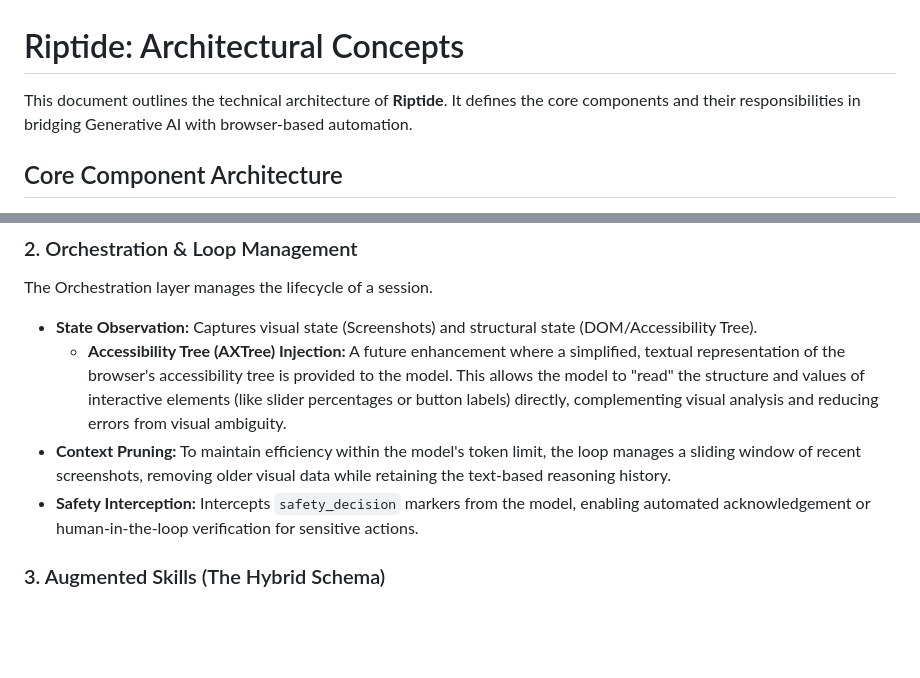
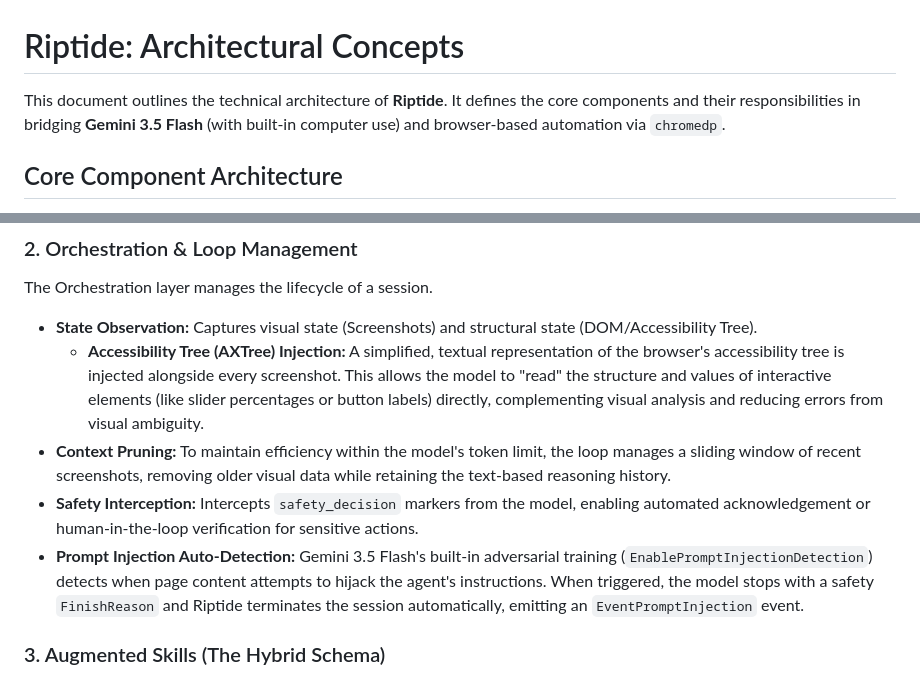
Before and after one commit to ghchinoy/riptide, a Markdown page: docs/concepts.md, 2 parts joined by grey strips. GitHub-like rendering; blank space fills up the shorter version.

```diff
--- a/docs/concepts.md
+++ b/docs/concepts.md
@@ -1,6 +1,6 @@
 # Riptide: Architectural Concepts
 
-This document outlines the technical architecture of **Riptide**. It defines the core components and their responsibilities in bridging Generative AI with browser-based automation.
+This document outlines the technical architecture of **Riptide**. It defines the core components and their responsibilities in bridging **Gemini 3.5 Flash** (with built-in computer use) and browser-based automation via `chromedp`.
 
 ## Core Component Architecture
 
@@ -31,9 +31,10 @@ The Executor is the bridge between the model's visual interpretation and the bro
 ### 2. Orchestration & Loop Management
 The Orchestration layer manages the lifecycle of a session.
 *   **State Observation:** Captures visual state (Screenshots) and structural state (DOM/Accessibility Tree).
-    *   **Accessibility Tree (AXTree) Injection:** A future enhancement where a simplified, textual representation of the browser's accessibility tree is provided to the model. This allows the model to "read" the structure and values of interactive elements (like slider percentages or button labels) directly, complementing visual analysis and reducing errors from visual ambiguity.
+    *   **Accessibility Tree (AXTree) Injection:** A simplified, textual representation of the browser's accessibility tree is injected alongside every screenshot. This allows the model to "read" the structure and values of interactive elements (like slider percentages or button labels) directly, complementing visual analysis and reducing errors from visual ambiguity.
 *   **Context Pruning:** To maintain efficiency within the model's token limit, the loop manages a sliding window of recent screenshots, removing older visual data while retaining the text-based reasoning history.
 *   **Safety Interception:** Intercepts `safety_decision` markers from the model, enabling automated acknowledgement or human-in-the-loop verification for sensitive actions.
+*   **Prompt Injection Auto-Detection:** Gemini 3.5 Flash's built-in adversarial training (`EnablePromptInjectionDetection`) detects when page content attempts to hijack the agent's instructions. When triggered, the model stops with a safety `FinishReason` and Riptide terminates the session automatically, emitting an `EventPromptInjection` event.
 
 ### 3. Augmented Skills (The Hybrid Schema)
 While the agent can navigate visually using the native `genai.ComputerUse` tool, certain tasks are better handled programmatically. Riptide classifies its tools into four categories to optimize both model performance and developer observability. We inject these custom capabilities alongside the native tools using a **Hybrid Tool Schema**.
```
Also changed, not shown: README.md (+5 -5 lines).
